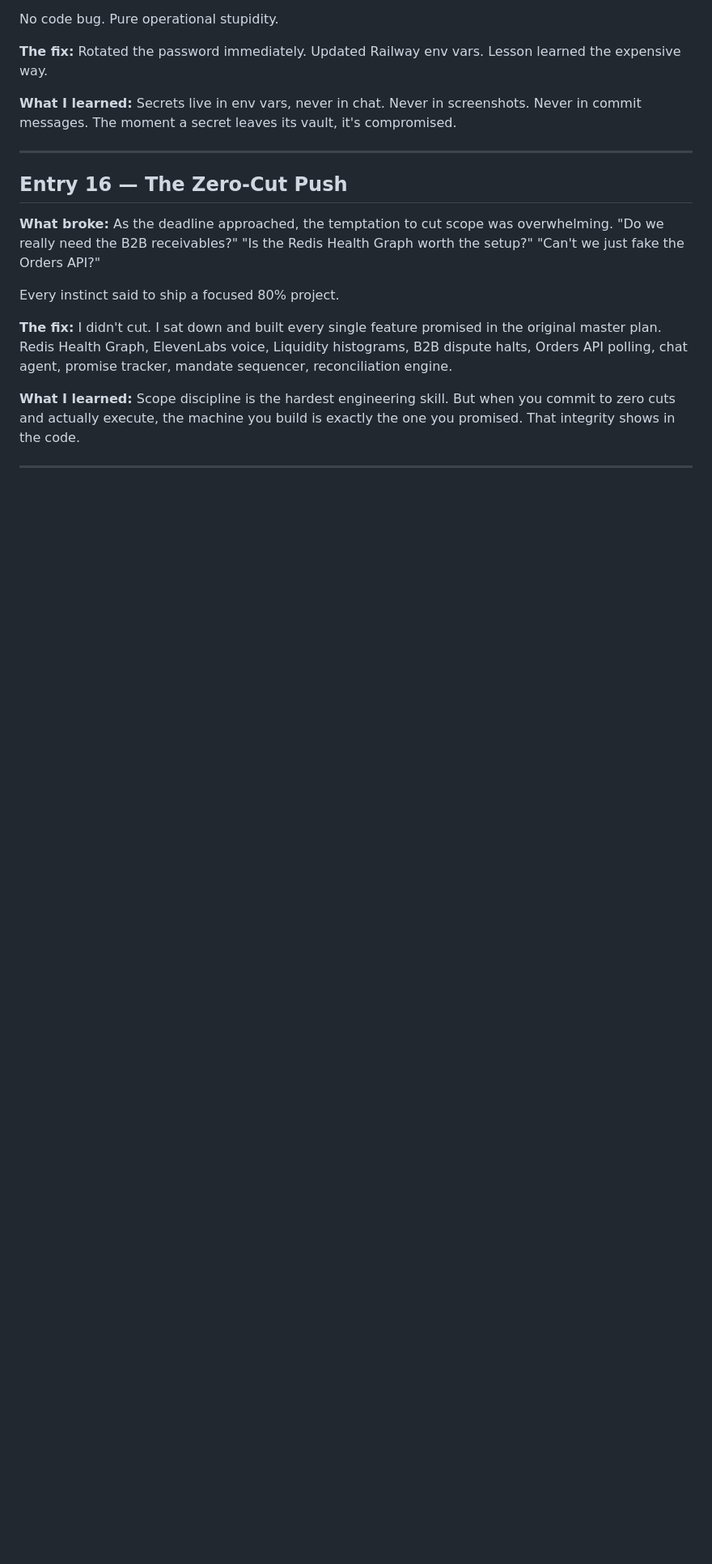
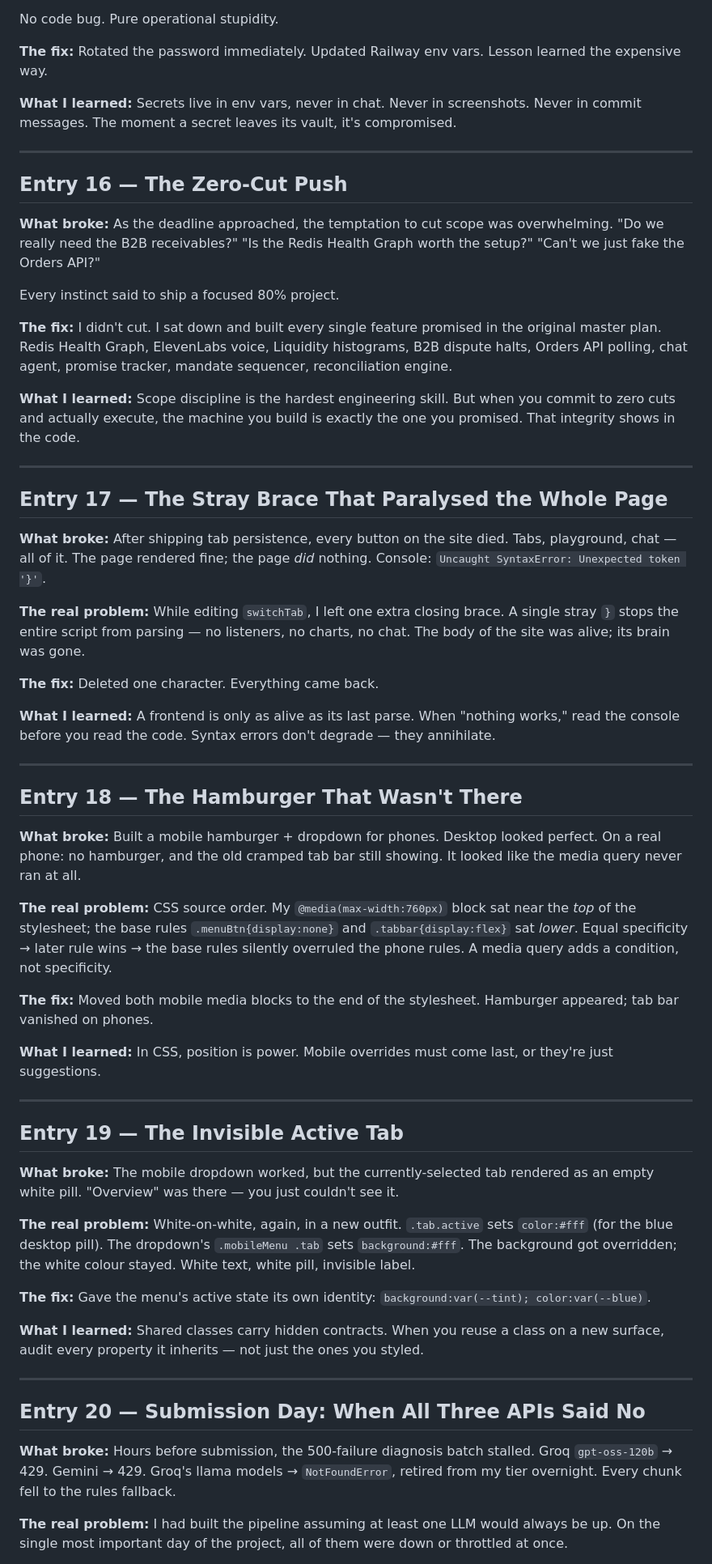
Before and after one commit to ShivamSharko/revive-ai, a Markdown page: failure_journal.md, the part around one of its changes. Shown at 81% size. Rendered like a GitHub page; blank space fills up the shorter version.

Commit message:
docs: final failure journal entries 17-22 (submission day war diary)

```diff
--- a/failure_journal.md
+++ b/failure_journal.md
@@ -210,3 +210,45 @@ Every instinct said to ship a focused 80% project.
 
 ---
 
+## Entry 17 — The Stray Brace That Paralysed the Whole Page
+
+**What broke:** After shipping tab persistence, every button on the site died. Tabs, playground, chat — all of it. The page rendered fine; the page *did* nothing. Console: `Uncaught SyntaxError: Unexpected token '}'`.
+
+**The real problem:** While editing `switchTab`, I left one extra closing brace. A single stray `}` stops the entire script from parsing — no listeners, no charts, no chat. The body of the site was alive; its brain was gone.
+
+**The fix:** Deleted one character. Everything came back.
+
+**What I learned:** A frontend is only as alive as its last parse. When "nothing works," read the console before you read the code. Syntax errors don't degrade — they annihilate.
+
+---
+
+## Entry 18 — The Hamburger That Wasn't There
+
+**What broke:** Built a mobile hamburger + dropdown for phones. Desktop looked perfect. On a real phone: no hamburger, and the old cramped tab bar still showing. It looked like the media query never ran at all.
+
+**The real problem:** CSS source order. My `@media(max-width:760px)` block sat near the *top* of the stylesheet; the base rules `.menuBtn{display:none}` and `.tabbar{display:flex}` sat *lower*. Equal specificity → later rule wins → the base rules silently overruled the phone rules. A media query adds a condition, not specificity.
+
+**The fix:** Moved both mobile media blocks to the end of the stylesheet. Hamburger appeared; tab bar vanished on phones.
+
+**What I learned:** In CSS, position is power. Mobile overrides must come last, or they're just suggestions.
+
+---
+
+## Entry 19 — The Invisible Active Tab
+
+**What broke:** The mobile dropdown worked, but the currently-selected tab rendered as an empty white pill. "Overview" was there — you just couldn't see it.
+
+**The real problem:** White-on-white, again, in a new outfit. `.tab.active` sets `color:#fff` (for the blue desktop pill). The dropdown's `.mobileMenu .tab` sets `background:#fff`. The background got overridden; the white colour stayed. White text, white pill, invisible label.
+
+**The fix:** Gave the menu's active state its own identity: `background:var(--tint); color:var(--blue)`.
+
+**What I learned:** Shared classes carry hidden contracts. When you reuse a class on a new surface, audit every property it inherits — not just the ones you styled.
+
+---
+
+## Entry 20 — Submission Day: When All Three APIs Said No
+
+**What broke:** Hours before submission, the 500-failure diagnosis batch stalled. Groq `gpt-oss-120b` → 429. Gemini → 429. Groq's llama models → `NotFoundError`, retired from my tier overnight. Every chunk fell to the rules fallback.
+
+**The real problem:** I had built the pipeline assuming at least one LLM would always be up. On the single most important day of the project, all of them were down or throttled at once.
+
```
Also changed, not shown: other parts of failure_journal.md (+34 -2 lines).
